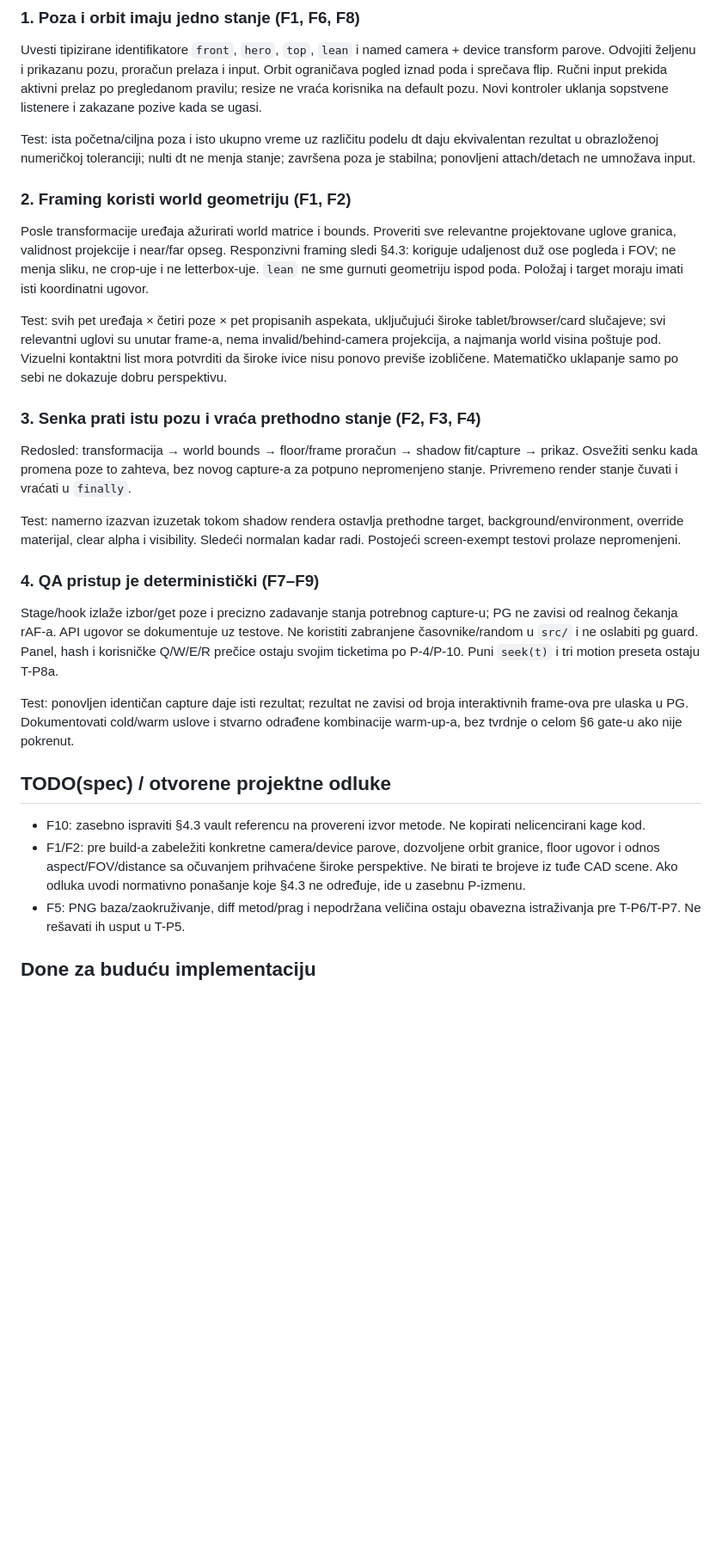
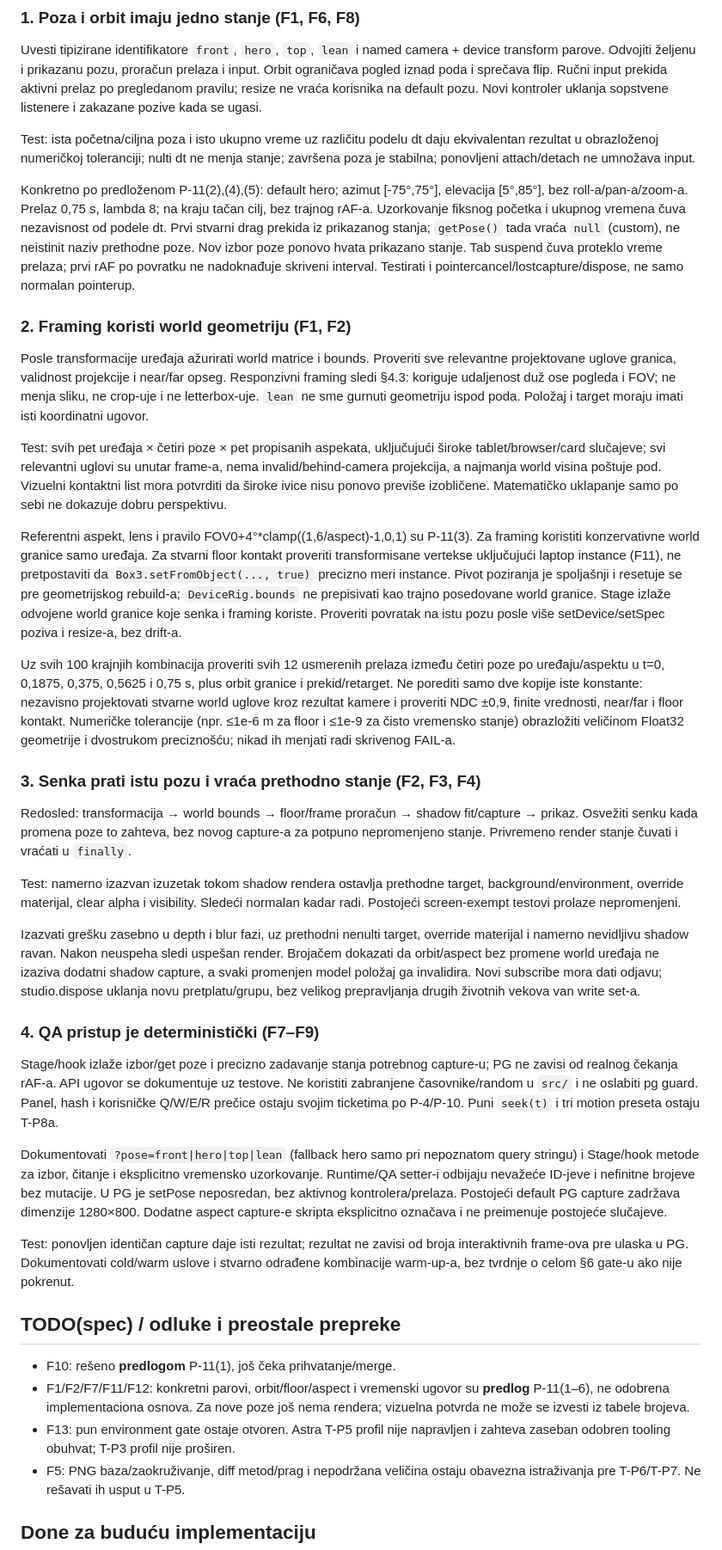
Before and after one commit to novakblagojevic-wq/plinth, a Markdown page: docs/tickets/T-P5.md, the part around one of its changes. Shown at 86% size. GitHub-like rendering; blank space fills up the shorter version.

Commit message:
docs(tickets): make T-P5 camera acceptance and runner write set concrete

```diff
--- a/docs/tickets/T-P5.md
+++ b/docs/tickets/T-P5.md
@@ -52,6 +93,15 @@ Test: ista početna/ciljna poza i isto ukupno vreme uz različitu podelu dt daju
 ekvivalentan rezultat u obrazloženoj numeričkoj toleranciji; nulti dt ne menja
 stanje; završena poza je stabilna; ponovljeni attach/detach ne umnožava input.
 
+Konkretno po predloženom P-11(2),(4),(5): default hero; azimut [-75°,75°],
+elevacija [5°,85°], bez roll-a/pan-a/zoom-a. Prelaz 0,75 s, lambda 8; na kraju
+tačan cilj, bez trajnog rAF-a. Uzorkovanje fiksnog početka i ukupnog vremena
+čuva nezavisnost od podele dt. Prvi stvarni drag prekida iz prikazanog stanja;
+`getPose()` tada vraća `null` (custom), ne neistinit naziv prethodne poze.
+Nov izbor poze ponovo hvata prikazano stanje. Tab suspend čuva proteklo vreme
+prelaza; prvi rAF po povratku ne nadoknađuje skriveni interval. Testirati i
+pointercancel/lostcapture/dispose, ne samo normalan pointerup.
+
 ### 2. Framing koristi world geometriju (F1, F2)
 
 Posle transformacije uređaja ažurirati world matrice i bounds. Proveriti sve
@@ -66,6 +116,23 @@ nema invalid/behind-camera projekcija, a najmanja world visina poštuje pod.
 Vizuelni kontaktni list mora potvrditi da široke ivice nisu ponovo previše
 izobličene. Matematičko uklapanje samo po sebi ne dokazuje dobru perspektivu.
 
+Referentni aspekt, lens i pravilo FOV0+4°*clamp((1,6/aspect)-1,0,1) su P-11(3).
+Za framing koristiti konzervativne world granice samo uređaja. Za stvarni floor
+kontakt proveriti transformisane vertekse uključujući laptop instance (F11),
+ne pretpostaviti da `Box3.setFromObject(..., true)` precizno meri instance.
+Pivot poziranja je spoljašnji i resetuje se pre geometrijskog rebuild-a;
+`DeviceRig.bounds` ne prepisivati kao trajno posedovane world granice. Stage
+izlaže odvojene world granice koje senka i framing koriste. Proveriti povratak
+na istu pozu posle više setDevice/setSpec poziva i resize-a, bez drift-a.
+
+Uz svih 100 krajnjih kombinacija proveriti svih 12 usmerenih prelaza između
+četiri poze po uređaju/aspektu u t=0, 0,1875, 0,375, 0,5625 i 0,75 s, plus
+orbit granice i prekid/retarget. Ne porediti samo dve kopije iste konstante:
+nezavisno projektovati stvarne world uglove kroz rezultat kamere i proveriti
+NDC ±0,9, finite vrednosti, near/far i floor kontakt. Numeričke tolerancije
+(npr. ≤1e-6 m za floor i ≤1e-9 za čisto vremensko stanje) obrazložiti veličinom
+Float32 geometrije i dvostrukom preciznošću; nikad ih menjati radi skrivenog FAIL-a.
+
 ### 3. Senka prati istu pozu i vraća prethodno stanje (F2, F3, F4)
 
 Redosled: transformacija → world bounds → floor/frame proračun → shadow fit/capture
@@ -76,6 +143,13 @@ Test: namerno izazvan izuzetak tokom shadow rendera ostavlja prethodne target,
 background/environment, override materijal, clear alpha i visibility. Sledeći
 normalan kadar radi. Postojeći screen-exempt testovi prolaze nepromenjeni.
 
+Izazvati grešku zasebno u depth i blur fazi, uz prethodni nenulti target,
+override materijal i namerno nevidljivu shadow ravan. Nakon neuspeha sledi
+uspešan render. Brojačem dokazati da orbit/aspect bez promene world uređaja ne
+izaziva dodatni shadow capture, a svaki promenjen model položaj ga invalidira.
+Novi subscribe mora dati odjavu; studio.dispose uklanja novu pretplatu/grupu,
+bez velikog prepravljanja drugih životnih vekova van write set-a.
+
 ### 4. QA pristup je deterministički (F7–F9)
 
 Stage/hook izlaže izbor/get poze i precizno zadavanje stanja potrebnog capture-u;
@@ -84,18 +158,25 @@ Ne koristiti zabranjene časovnike/random u `src/` i ne oslabiti pg guard.
 Panel, hash i korisničke Q/W/E/R prečice ostaju svojim ticketima po P-4/P-10.
 Puni `seek(t)` i tri motion preseta ostaju T-P8a.
 
+Dokumentovati `?pose=front|hero|top|lean` (fallback hero samo pri nepoznatom
+query stringu) i Stage/hook metode za izbor, čitanje i eksplicitno vremensko
+uzorkovanje. Runtime/QA setter-i odbijaju nevažeće ID-jeve i nefinitne brojeve
+bez mutacije. U PG je setPose neposredan, bez aktivnog kontrolera/prelaza.
+Postojeći default PG capture zadržava dimenzije 1280×800. Dodatne aspect
+capture-e skripta eksplicitno označava i ne preimenuje postojeće slučajeve.
+
 Test: ponovljen identičan capture daje isti rezultat; rezultat ne zavisi od broja
 interaktivnih frame-ova pre ulaska u PG. Dokumentovati cold/warm uslove i stvarno
 odrađene kombinacije warm-up-a, bez tvrdnje o celom §6 gate-u ako nije pokrenut.
 
-## TODO(spec) / otvorene projektne odluke
+## TODO(spec) / odluke i preostale prepreke
 
-- F10: zasebno ispraviti §4.3 vault referencu na provereni izvor metode. Ne kopirati
-  nelicencirani kage kod.
-- F1/F2: pre build-a zabeležiti konkretne camera/device parove, dozvoljene orbit
-  granice, floor ugovor i odnos aspect/FOV/distance sa očuvanjem prihvaćene široke
-  perspektive. Ne birati te brojeve iz tuđe CAD scene. Ako odluka uvodi normativno
-  ponašanje koje §4.3 ne određuje, ide u zasebnu P-izmenu.
+- F10: rešeno **predlogom** P-11(1), još čeka prihvatanje/merge.
+- F1/F2/F7/F11/F12: konkretni parovi, orbit/floor/aspect i vremenski ugovor su
+  **predlog** P-11(1–6), ne odobrena implementaciona osnova. Za nove poze još
+  nema rendera; vizuelna potvrda ne može se izvesti iz tabele brojeva.
+- F13: pun environment gate ostaje otvoren. Astra T-P5 profil nije napravljen
+  i zahteva zaseban odobren tooling obuhvat; T-P3 profil nije proširen.
 - F5: PNG baza/zaokruživanje, diff metod/prag i nepodržana veličina ostaju
   obavezna istraživanja pre T-P6/T-P7. Ne rešavati ih usput u T-P5.
 
```
Also changed, not shown: other parts of docs/tickets/T-P5.md (+46 -5 lines).
